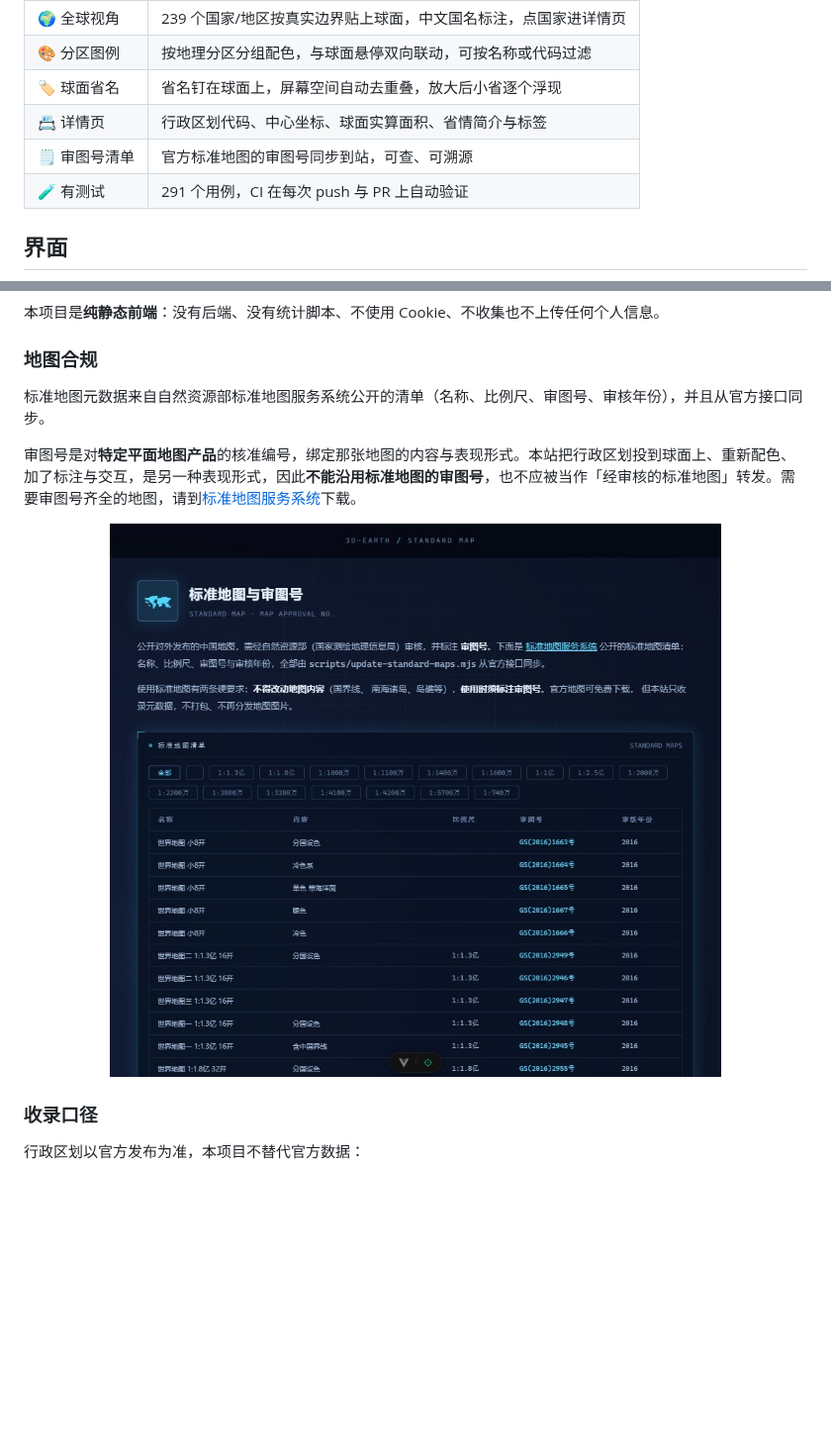
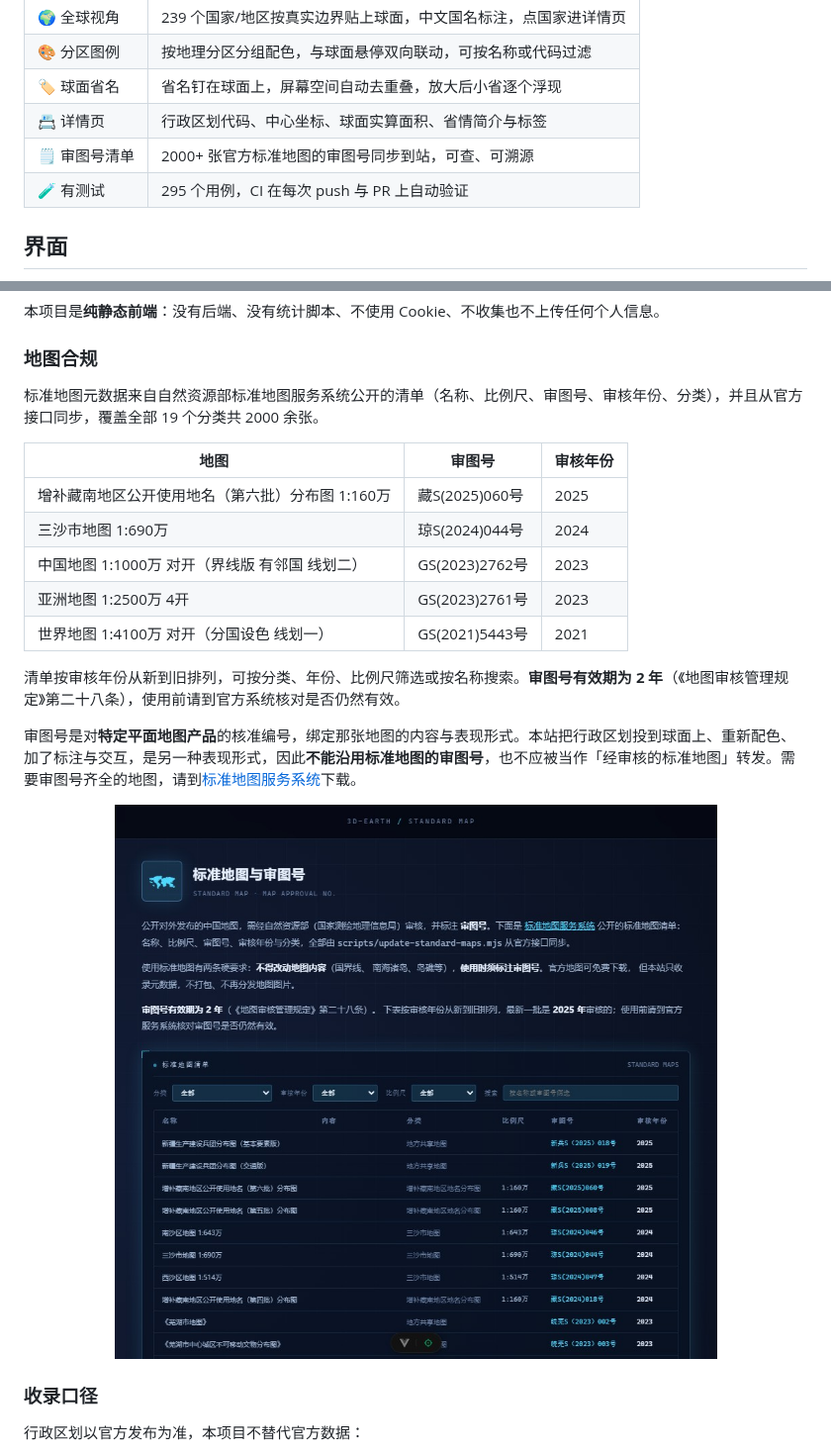
Before and after one commit to Echovagant/3D-earth, a Markdown page: README.md, 2 parts joined by grey strips. Shown at 99% size. Rendered like a GitHub page; pictures changed too: docs/screenshot-standard-map.jpeg; blank space fills up the shorter version.

```diff
--- a/README.md
+++ b/README.md
@@ -29,8 +29,8 @@
 | 🎨 分区图例 | 按地理分区分组配色，与球面悬停双向联动，可按名称或代码过滤 |
 | 🏷 球面省名 | 省名钉在球面上，屏幕空间自动去重叠，放大后小省逐个浮现 |
 | 📇 详情页 | 行政区划代码、中心坐标、球面实算面积、省情简介与标签 |
-| 🗒 审图号清单 | 官方标准地图的审图号同步到站，可查、可溯源 |
-| 🧪 有测试 | 291 个用例，CI 在每次 push 与 PR 上自动验证 |
+| 🗒 审图号清单 | 2000+ 张官方标准地图的审图号同步到站，可查、可溯源 |
+| 🧪 有测试 | 295 个用例，CI 在每次 push 与 PR 上自动验证 |
 
 ## 界面
 
@@ -66,7 +66,17 @@
 
 ### 地图合规
 
-标准地图元数据来自自然资源部标准地图服务系统公开的清单（名称、比例尺、审图号、审核年份），并且从官方接口同步。
+标准地图元数据来自自然资源部标准地图服务系统公开的清单（名称、比例尺、审图号、审核年份、分类），并且从官方接口同步，覆盖全部 19 个分类共 2000 余张。
+
+| 地图 | 审图号 | 审核年份 |
+|---|---|---|
+| 增补藏南地区公开使用地名（第六批）分布图 1:160万 | 藏S(2025)060号 | 2025 |
+| 三沙市地图 1:690万 | 琼S(2024)044号 | 2024 |
+| 中国地图 1:1000万 对开（界线版 有邻国 线划二） | GS(2023)2762号 | 2023 |
+| 亚洲地图 1:2500万 4开 | GS(2023)2761号 | 2023 |
+| 世界地图 1:4100万 对开（分国设色 线划一） | GS(2021)5443号 | 2021 |
+
+清单按审核年份从新到旧排列，可按分类、年份、比例尺筛选或按名称搜索。**审图号有效期为 2 年**（《地图审核管理规定》第二十八条），使用前请到官方系统核对是否仍然有效。
 
 审图号是对**特定平面地图产品**的核准编号，绑定那张地图的内容与表现形式。本站把行政区划投到球面上、重新配色、加了标注与交互，是另一种表现形式，因此**不能沿用标准地图的审图号**，也不应被当作「经审核的标准地图」转发。需要审图号齐全的地图，请到[标准地图服务系统](http://bzdt.ch.mnr.gov.cn/)下载。
 
```
Also changed, not shown: AGENTS.md (+26 -7 lines), LICENSES.md (+19 -2 lines), 4 other files.
